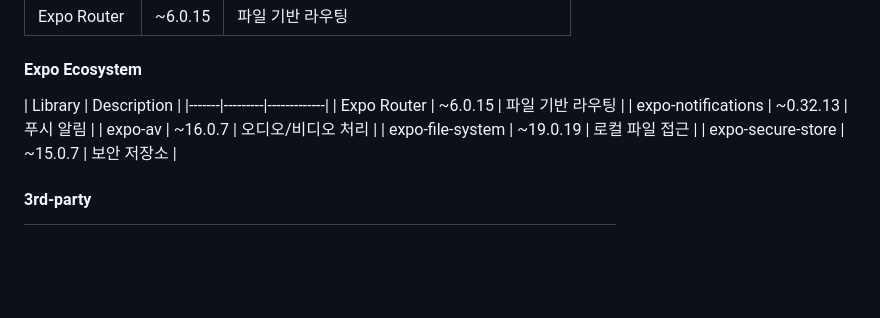
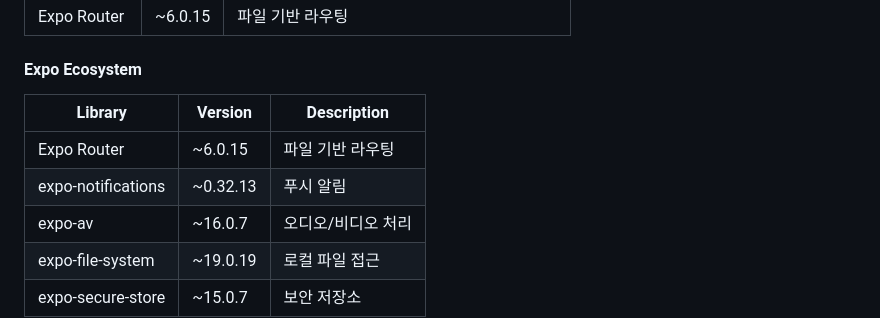
Before and after one commit to ehdrbdndns/our-prayer, a Markdown page: README.md, the part around the change. GitHub-like rendering; blank space fills up the shorter version.

Commit message:
Add version column to library table in README

```diff
--- a/README.md
+++ b/README.md
@@ -32,7 +32,7 @@ iOS와 Android에 실제 배포되어 운영되고 있습니다.
 | Expo Router | ~6.0.15 | 파일 기반 라우팅 |
 
 #### Expo Ecosystem
-| Library | Description |
+| Library | Version | Description |
 |-------|---------|-------------|
 | Expo Router | ~6.0.15 | 파일 기반 라우팅 |
 | expo-notifications | ~0.32.13 | 푸시 알림 |
```
